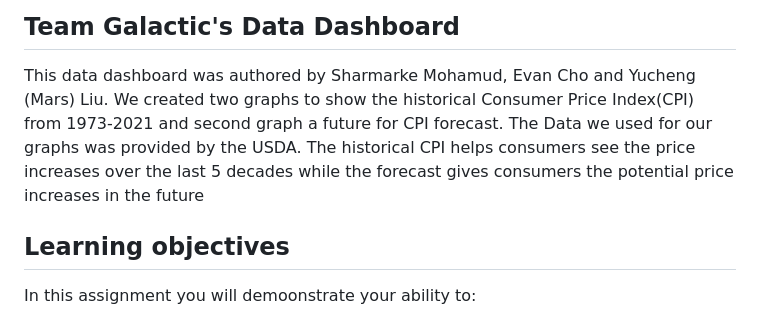
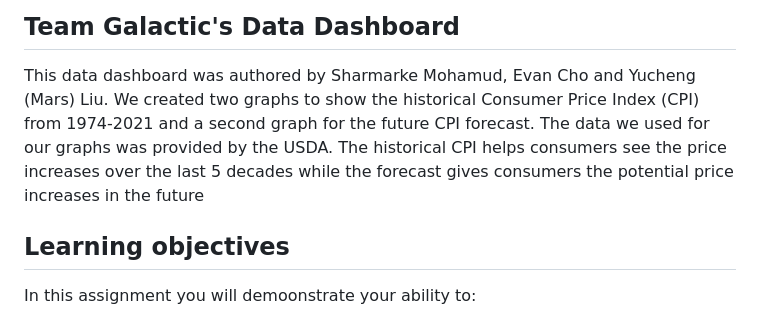
Before and after one commit to UWB-Adv-Data-Vis-2023-Winter/forecasting-food-team-galactic, a Markdown page: README.md, the part around the change. Drawn GitHub-style.

Commit message:
Fixed Grammer

```diff
--- a/README.md
+++ b/README.md
@@ -13,7 +13,7 @@ The data dashboard challenge for the Winter 2023 BIS 412 Advanced Data Visualiza
 ## Team Galactic's Data Dashboard
 
 This data dashboard was authored by Sharmarke Mohamud, Evan Cho and Yucheng (Mars) Liu.
-We created two graphs to show the historical Consumer Price Index(CPI) from 1973-2021 and  second  graph a future for CPI forecast. The Data we used for our graphs was provided by the USDA. The historical CPI helps consumers see the price increases over the last 5 decades while the forecast gives consumers the potential price increases in the future
+We created two graphs to show the historical Consumer Price Index (CPI) from 1974-2021 and a second graph for the future CPI forecast. The data we used for our graphs was provided by the USDA. The historical CPI helps consumers see the price increases over the last 5 decades while the forecast gives consumers the potential price increases in the future
 
 ## Learning objectives
 
```
